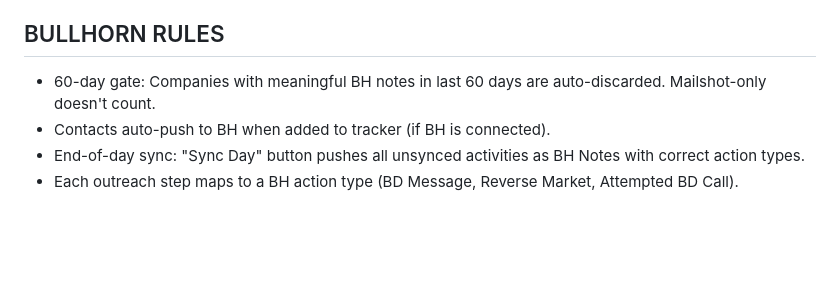
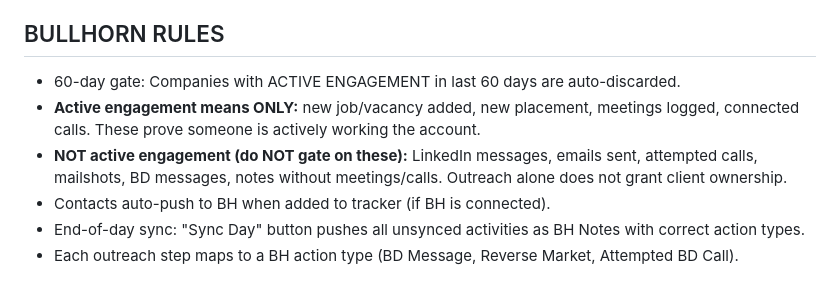
Before and after one commit to MattPsudoCoder/prospect-research-tool, a Markdown page: CLAUDE.md, the part around the change. Rendered like a GitHub page; blank space fills up the shorter version.

```diff
--- a/CLAUDE.md
+++ b/CLAUDE.md
@@ -83,7 +83,9 @@ Matthew Davie's prospect research app for tech recruitment at Signify Technology
 
 ## BULLHORN RULES
 
-- 60-day gate: Companies with meaningful BH notes in last 60 days are auto-discarded. Mailshot-only doesn't count.
+- 60-day gate: Companies with ACTIVE ENGAGEMENT in last 60 days are auto-discarded.
+- **Active engagement means ONLY:** new job/vacancy added, new placement, meetings logged, connected calls. These prove someone is actively working the account.
+- **NOT active engagement (do NOT gate on these):** LinkedIn messages, emails sent, attempted calls, mailshots, BD messages, notes without meetings/calls. Outreach alone does not grant client ownership.
 - Contacts auto-push to BH when added to tracker (if BH is connected).
 - End-of-day sync: "Sync Day" button pushes all unsynced activities as BH Notes with correct action types.
 - Each outreach step maps to a BH action type (BD Message, Reverse Market, Attempted BD Call).
```
Also changed, not shown: .claude/commands/research.md (+13 -9 lines).
